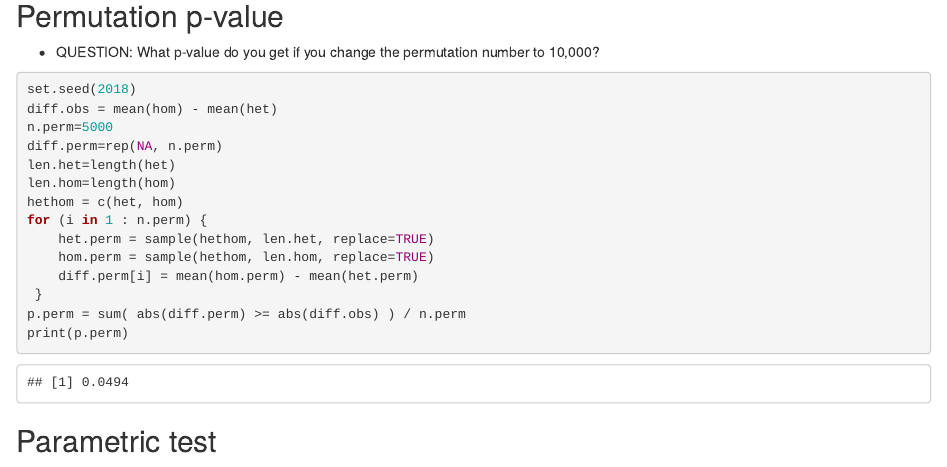
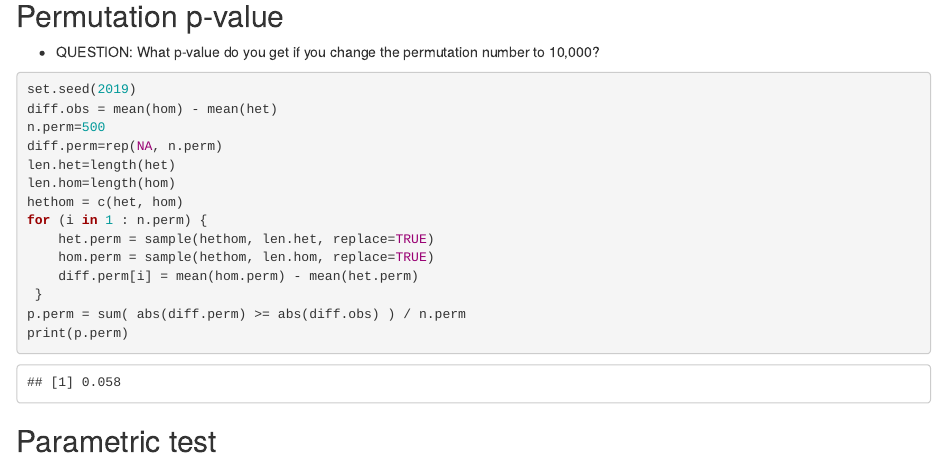
Before and after one commit to jihoonkim/mstp_bootcamp, an R Markdown document (Rtutorial.Rmd): the page in a window 1100 px wide, from 11300 px down. Rendered offline with R 4.5, knitr and Pandoc, with nearby package versions; some code elsewhere in the file could not run offline.

Commit message:
ran all R-code chunks

````diff
--- a/Rtutorial.Rmd
+++ b/Rtutorial.Rmd
@@ -251,9 +251,9 @@ ggplot(dat, aes(x=cond, y=sbp, fill=cond)) +
 - QUESTION: What p-value do you get if you change the permutation number to 10,000?
 
 ```{r}
-set.seed(2018)
+set.seed(2019)
 diff.obs = mean(hom) - mean(het)
-n.perm=5000
+n.perm=500
 diff.perm=rep(NA, n.perm)
 len.het=length(het)
 len.hom=length(hom)
````
